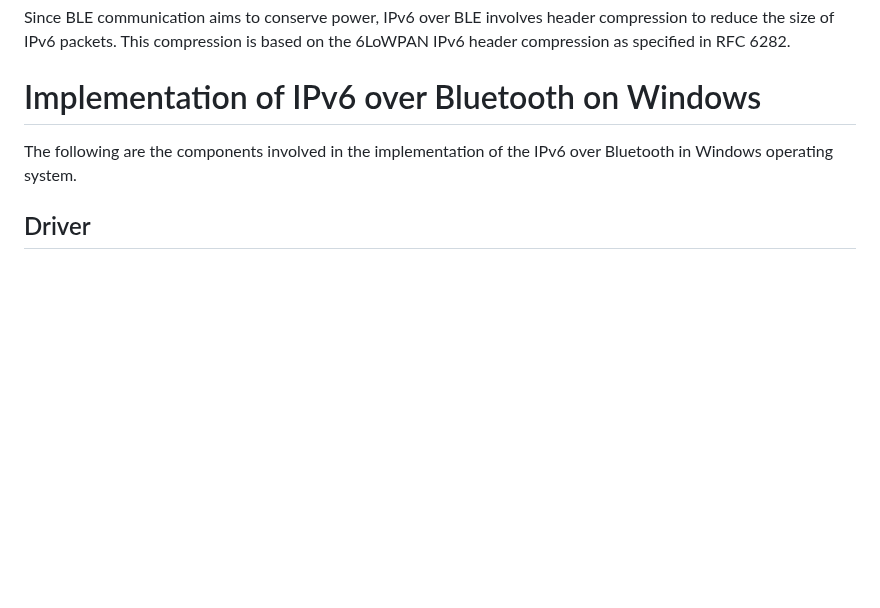
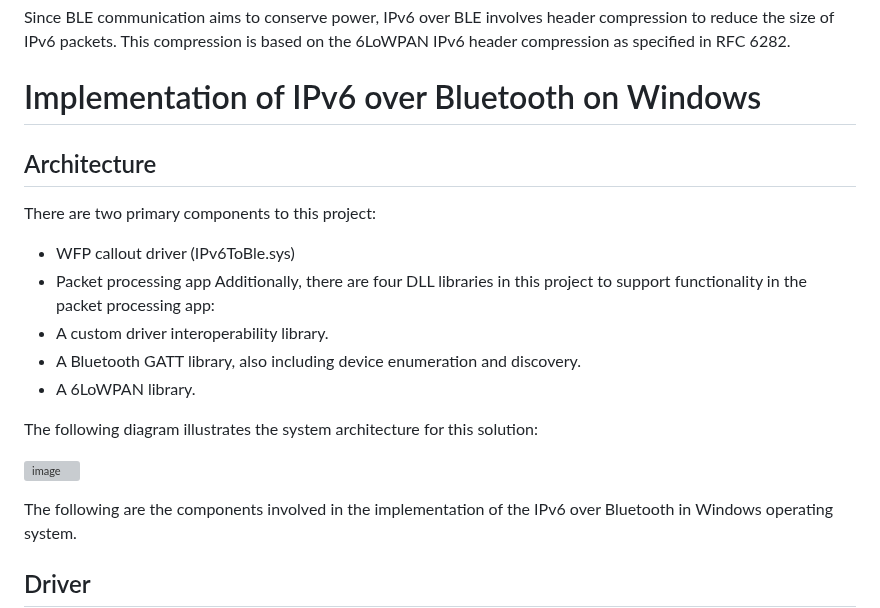
Before and after one commit to mrakshith21/draft-ipv6-over-bluetooth, a Markdown page: draft-elkins-v6ops-ipv6blt.md, the part around the change. Drawn GitHub-style; blank space fills up the shorter version; grey boxes are pictures that could not be loaded.

```diff
--- a/draft-elkins-v6ops-ipv6blt.md
+++ b/draft-elkins-v6ops-ipv6blt.md
@@ -81,6 +81,19 @@ Since BLE communication aims to conserve power, IPv6 over BLE involves header co
 
 # Implementation of IPv6 over Bluetooth on Windows
 
+## Architecture
+There are two primary components to this project:
+- WFP callout driver (IPv6ToBle.sys)
+- Packet processing app
+Additionally, there are four DLL libraries in this project to support functionality in the packet processing app:
+- A custom driver interoperability library.
+- A Bluetooth GATT library, also including device enumeration and discovery.
+- A 6LoWPAN library.
+
+The following diagram illustrates the system architecture for this solution:
+
+![image](https://github.com/mrakshith21/draft-ipv6-over-bluetooth/assets/78913321/d250a65d-272f-4127-a1e5-f9bf4523b23e)
+
 The following are the components involved in the implementation of the IPv6 over Bluetooth in Windows operating system.
 
 ## Driver
```
